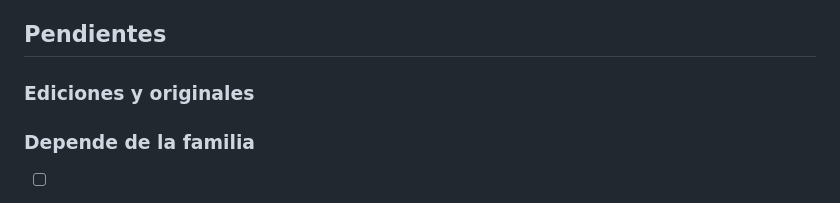
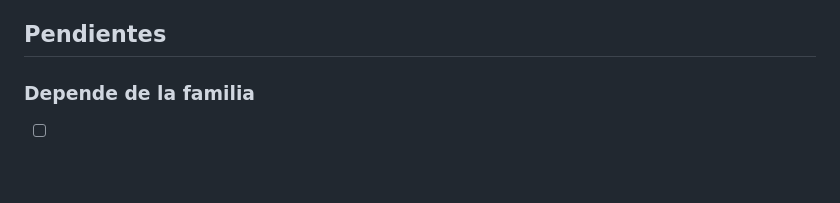
Before and after one commit to jtpadilla/masosdemorella, a Markdown page: TODO.md, the part around the change. Drawn GitHub-style; blank space fills up the shorter version.

Commit message:
TODO: quita el apartado 'Ediciones y originales', ya vacío
Co-Authored-By: Claude Fable 5.1 <noreply@anthropic.com>
Claude-Session: https://claude.ai/code/session_015SESADWQN6ZAjQjDEgHxhJ

```diff
--- a/TODO.md
+++ b/TODO.md
@@ -10,8 +10,6 @@ Estado (2026-09-02): el libro completo está publicado en https://jtpadilla.gith
 (decisión T-19 (a)); la edición impresa de 2006 queda documentada (T-22 descartada).
 
 ## Pendientes
-
-### Ediciones y originales
 
 ### Depende de la familia
 
```
